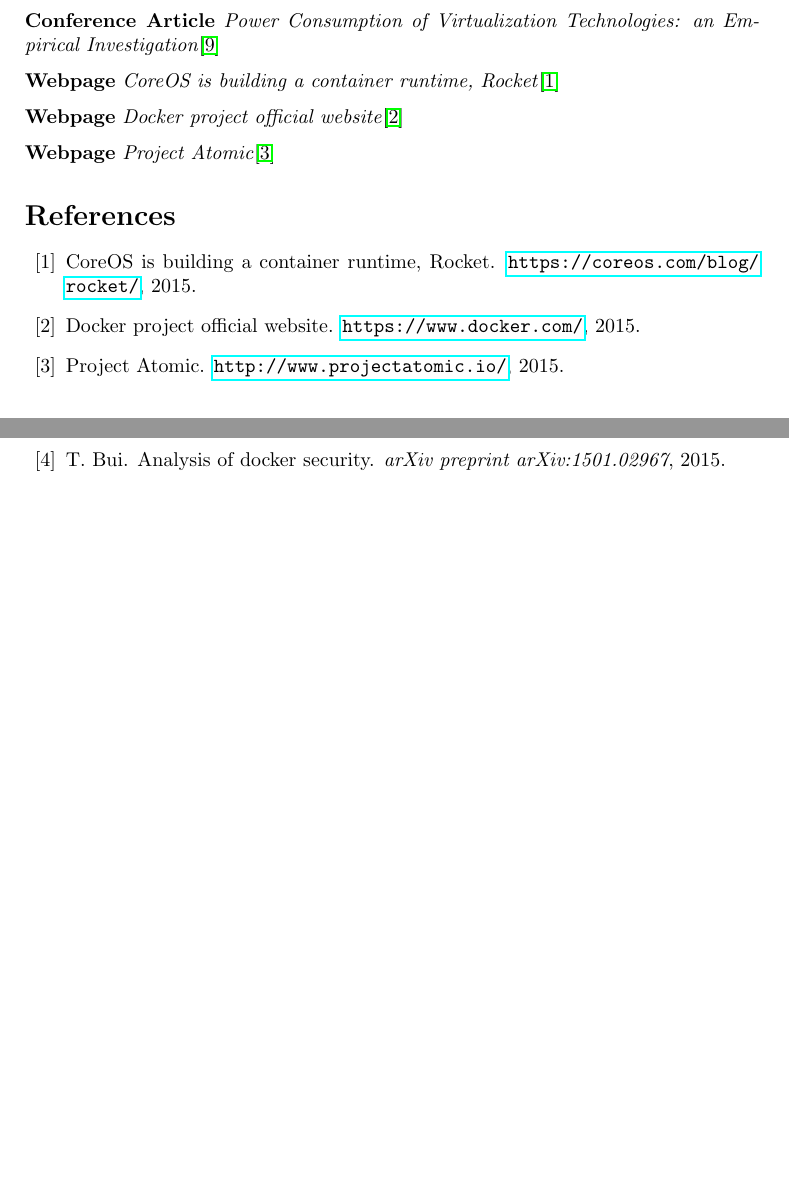
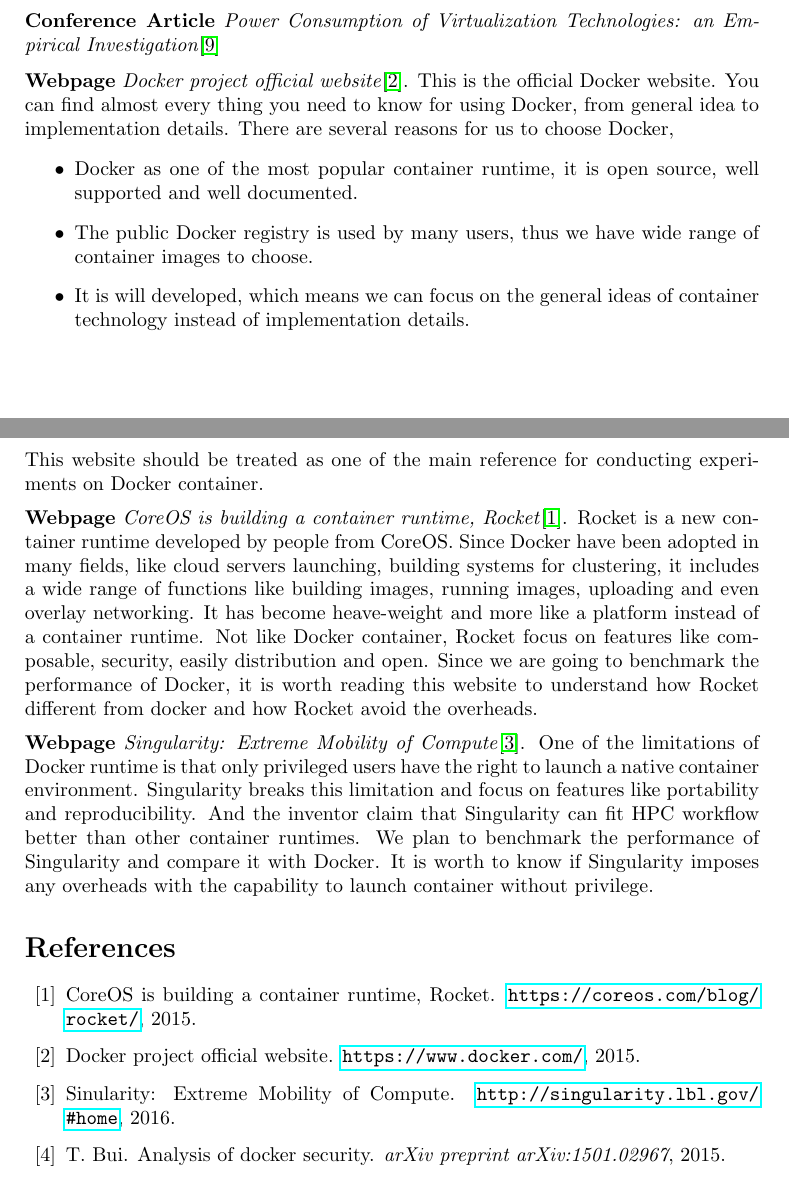
Before and after one commit to haroldfry/16fall-grad-OS, a LaTeX document (bibliography/bibliography.tex): two parts of pages 2 and 3 of 3 before the commit and two parts of pages 2 and 3 of 4 after it, joined at a grey line, cut so that both start at the same text, the shorter picture padded with empty space. Compiled offline with pdfLaTeX.

Commit message:
add description for references

```diff
--- a/bibliography/bibliography.tex
+++ b/bibliography/bibliography.tex
@@ -133,15 +133,41 @@
 
 \medskip
 
-\textbf{Webpage} \emph{CoreOS is building a container runtime, Rocket}\cite{rocketwb}
+\textbf{Webpage} \emph{Docker project official website}\cite{dockerwb}. This is the official
+Docker website. You can find almost every thing you need to know for using Docker, from
+general idea to implementation details.  There are several reasons for us to choose Docker,
+\begin{itemize}
+    \item Docker as one of the most popular container runtime, it is open source, well supported
+        and well documented.
+    \item The public Docker registry is used by many users, thus we have wide range of
+        container images to choose.
+    \item It is will developed, which means we can focus on the general ideas of container technology
+        instead of implementation details.
+\end{itemize}
+This website should be treated as one of the main reference for conducting experiments on Docker
+container.
 
 \medskip
 
-\textbf{Webpage} \emph{Docker project official website}\cite{dockerwb}
+\textbf{Webpage} \emph{CoreOS is building a container runtime, Rocket}\cite{rocketwb}. Rocket is
+a new container runtime developed by people from CoreOS. Since Docker have been adopted in many
+fields, like cloud servers launching, building systems for clustering, it includes a wide range
+of functions like building images, running images, uploading and even overlay networking. It has
+become heave-weight and more like a platform instead of a container runtime. Not like Docker
+container, Rocket focus on features like composable, security, easily distribution and open. Since
+we are going to benchmark the performance of Docker, it is worth reading this website to understand
+how Rocket different from docker and how Rocket avoid the overheads.
 
 \medskip
 
-\textbf{Webpage} \emph{Project Atomic}\cite{RHELatomic}
+\textbf{Webpage} \emph{Singularity: Extreme Mobility of Compute}\cite{singularity}. One of the
+limitations of Docker runtime is that only privileged users have the right to launch a native
+container environment. Singularity breaks this limitation and focus on features like portability
+and reproducibility. And the inventor claim that Singularity can fit HPC workflow better
+than other container runtimes. We plan to benchmark the performance of Singularity and compare
+it with Docker. It is worth to know if Singularity imposes any overheads with the capability to
+launch container without privilege.
+
 
 %----------------------------------------------------------------------------------------
 %	BIBLIOGRAPHY
```
Also changed, not shown: bibliography/sample.bib (+4 -4 lines).
